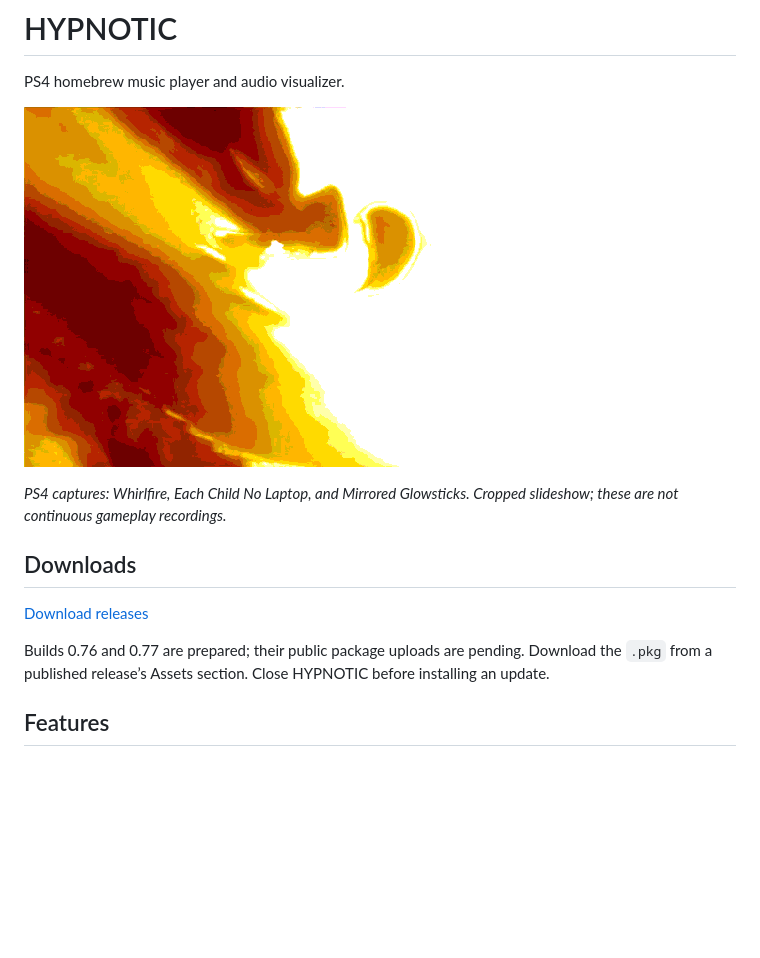
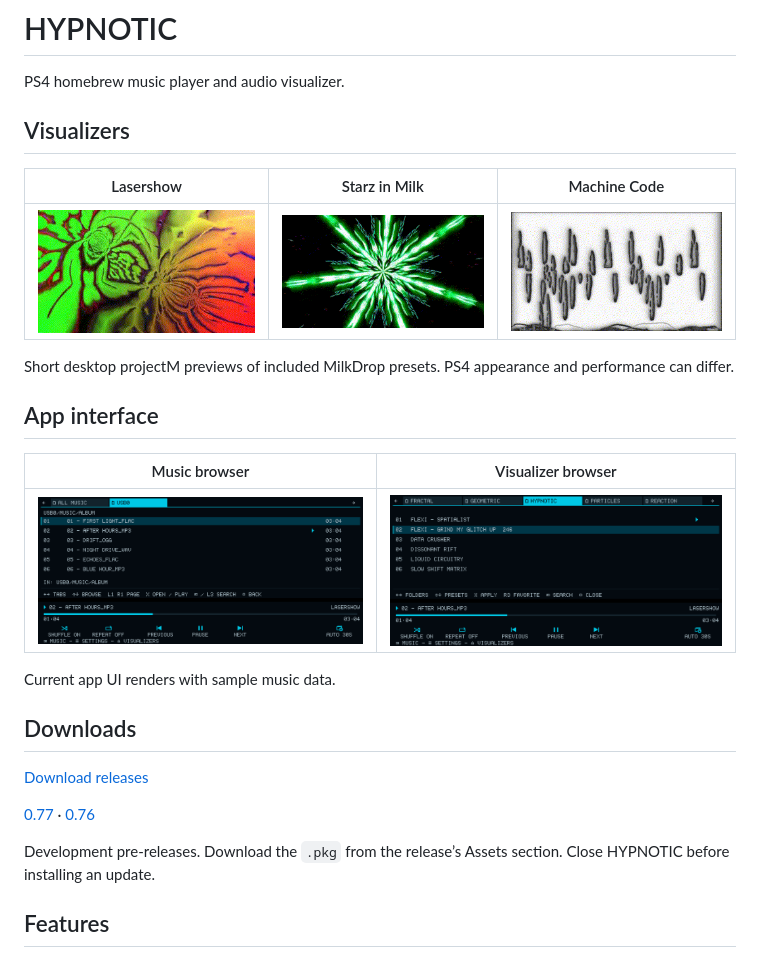
Before and after one commit to viktor23423512/HYPNOTIC, a Markdown page: README.md, the part around the change. Rendered like a GitHub page; pictures changed too: docs/media/app-music.png (added), docs/media/app-visualizers.png (added), docs/media/lasershow.gif (added); blank space fills up the shorter version.

Commit message:
Add three animated preset previews and clean app UI gallery

```diff
--- a/README.md
+++ b/README.md
@@ -2,15 +2,29 @@
 
 PS4 homebrew music player and audio visualizer.
 
-![MilkDrop presets running on PS4](docs/media/milkdrop-slideshow.gif)
+## Visualizers
 
-*PS4 captures: Whirlfire, Each Child No Laptop, and Mirrored Glowsticks. Cropped slideshow; these are not continuous gameplay recordings.*
+| Lasershow | Starz in Milk | Machine Code |
+| :---: | :---: | :---: |
+| ![Lasershow animation](docs/media/lasershow.gif) | ![Starz in Milk animation](docs/media/starz-in-milk.gif) | ![Machine Code animation](docs/media/machine-code.gif) |
+
+Short desktop projectM previews of included MilkDrop presets. PS4 appearance and performance can differ.
+
+## App interface
+
+| Music browser | Visualizer browser |
+| :---: | :---: |
+| [![Music browser](docs/media/app-music.png)](docs/media/app-music.png) | [![Visualizer browser](docs/media/app-visualizers.png)](docs/media/app-visualizers.png) |
+
+Current app UI renders with sample music data.
 
 ## Downloads
 
 [Download releases](https://github.com/viktor23423512/HYPNOTIC/releases)
 
-Builds 0.76 and 0.77 are prepared; their public package uploads are pending. Download the `.pkg` from a published release’s Assets section. Close HYPNOTIC before installing an update.
+[0.77](https://github.com/viktor23423512/HYPNOTIC/releases/tag/v0.77) · [0.76](https://github.com/viktor23423512/HYPNOTIC/releases/tag/v0.76)
+
+Development pre-releases. Download the `.pkg` from the release’s Assets section. Close HYPNOTIC before installing an update.
 
 ## Features
 
```
Also changed, not shown: docs/GETTING_STARTED.md (+2 -2 lines).
